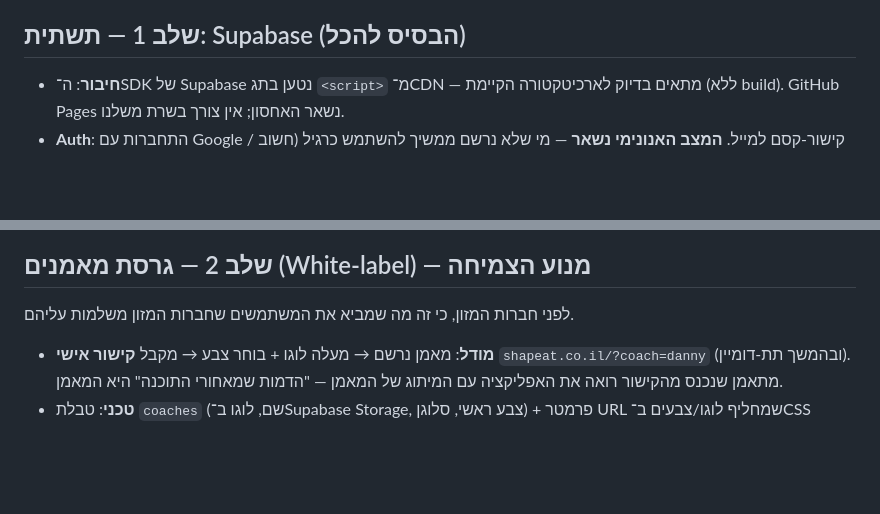
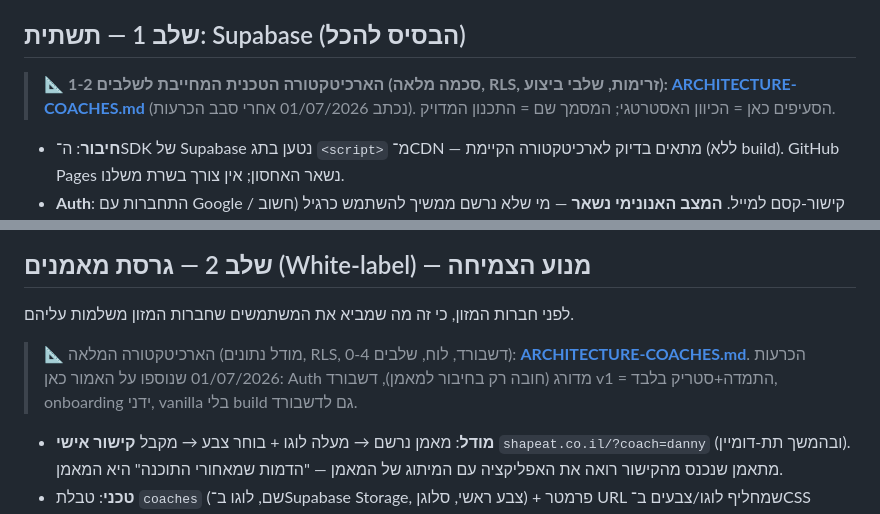
Before and after one commit to AiAlexMl/diet-app, a Markdown page: ROADMAP.md, 2 parts joined by grey strips. Drawn GitHub-style; blank space fills up the shorter version.

```diff
--- a/ROADMAP.md
+++ b/ROADMAP.md
@@ -114,6 +114,8 @@
 
 ## שלב 1 — תשתית: Supabase (הבסיס להכל)
 
+> 📐 **הארכיטקטורה הטכנית המחייבת לשלבים 1-2 (סכמה מלאה, RLS, זרימות, שלבי ביצוע): [ARCHITECTURE-COACHES.md](ARCHITECTURE-COACHES.md)** (נכתב 01/07/2026 אחרי סבב הכרעות). הסעיפים כאן = הכיוון האסטרטגי; המסמך שם = התכנון המדויק.
+
 - **חיבור**: ה־SDK של Supabase נטען בתג `<script>` מ־CDN — מתאים בדיוק לארכיטקטורה הקיימת (ללא build). GitHub Pages נשאר האחסון; אין צורך בשרת משלנו.
 - **Auth**: התחברות עם Google / קישור-קסם למייל. **המצב האנונימי נשאר** — מי שלא נרשם ממשיך להשתמש כרגיל (חשוב לא להציב חומת-הרשמה לפני שיש ערך).
 - **טבלאות ראשונות**:
@@ -136,6 +138,8 @@
 ## שלב 2 — גרסת מאמנים (White-label) — מנוע הצמיחה
 
 לפני חברות המזון, כי זה מה שמביא את המשתמשים שחברות המזון משלמות עליהם.
+
+> 📐 הארכיטקטורה המלאה (מודל נתונים, RLS, דשבורד, לוח, שלבים 0-4): **[ARCHITECTURE-COACHES.md](ARCHITECTURE-COACHES.md)**. הכרעות 01/07/2026 שנוספו על האמור כאן: Auth מדורג (חובה רק בחיבור למאמן), דשבורד v1 = התמדה+סטריק בלבד, onboarding ידני, vanilla בלי build גם לדשבורד.
 
 - **מודל**: מאמן נרשם → מעלה לוגו + בוחר צבע → מקבל **קישור אישי** `shapeat.co.il/?coach=danny` (ובהמשך תת-דומיין). מתאמן שנכנס מהקישור רואה את האפליקציה עם המיתוג של המאמן — "הדמות שמאחורי התוכנה" היא המאמן.
 - **טכני**: טבלת `coaches` (שם, לוגו ב־Supabase Storage, צבע ראשי, סלוגן) + פרמטר URL שמחליף לוגו/צבעים ב־CSS variables. המתאמנים משויכים למאמן (`profiles.coach_id`) — המאמן רואה כמה מתאמנים פעילים יש לו.
```
Also changed, not shown: ARCHITECTURE-COACHES.md (added, +294 -0 lines), CLAUDE.md (+1 -0 lines).
